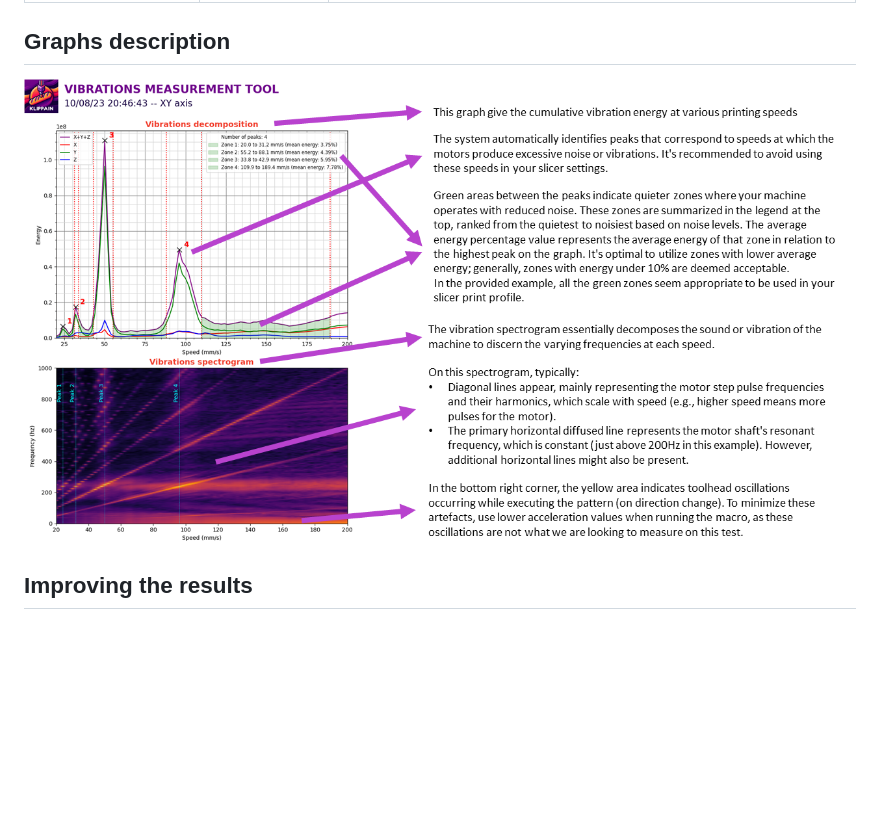
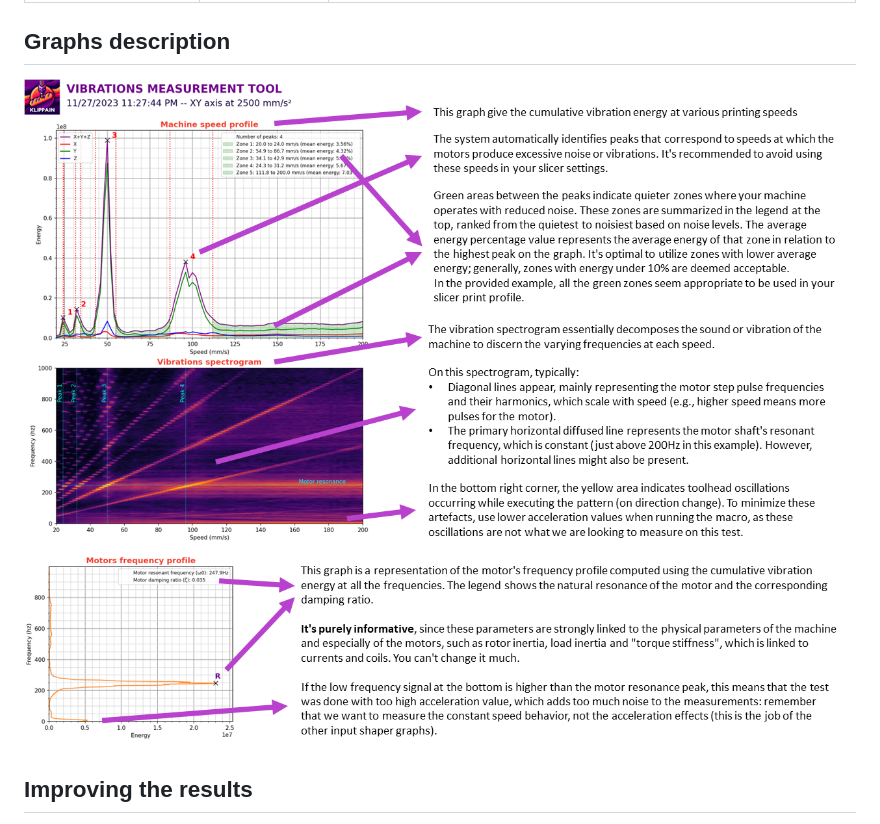
Before and after one commit to Frix-x/klippain-shaketune, a Markdown page: docs/macros/vibrations_tuning.md, the part around the change. Rendered like a GitHub page; pictures changed too: docs/images/vibrations_graphs/vibration_graph_explanation.png, docs/images/vibrations_graphs/vibration_graph_explanation2.png (added); blank space fills up the shorter version.

Commit message:
documentation for the new motor frequency profile

```diff
--- a/docs/macros/vibrations_tuning.md
+++ b/docs/macros/vibrations_tuning.md
@@ -29,6 +29,7 @@ Call the `VIBRATIONS_CALIBRATION` macro with the direction and speed range you w
 ## Graphs description
 
 ![](../images/vibrations_graphs/vibration_graph_explanation.png)
+![](../images/vibrations_graphs/vibration_graph_explanation2.png)
 
 ## Improving the results
 
```
